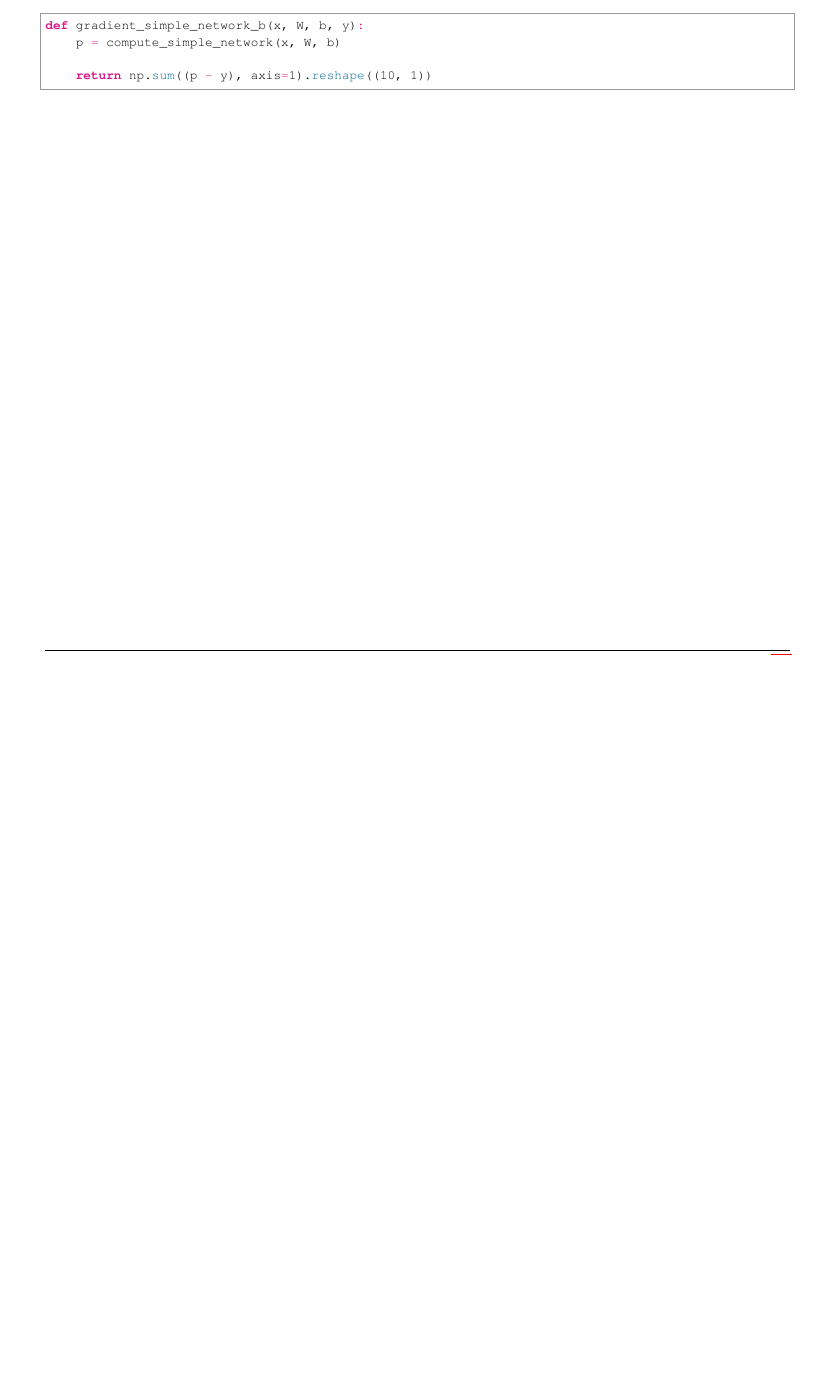
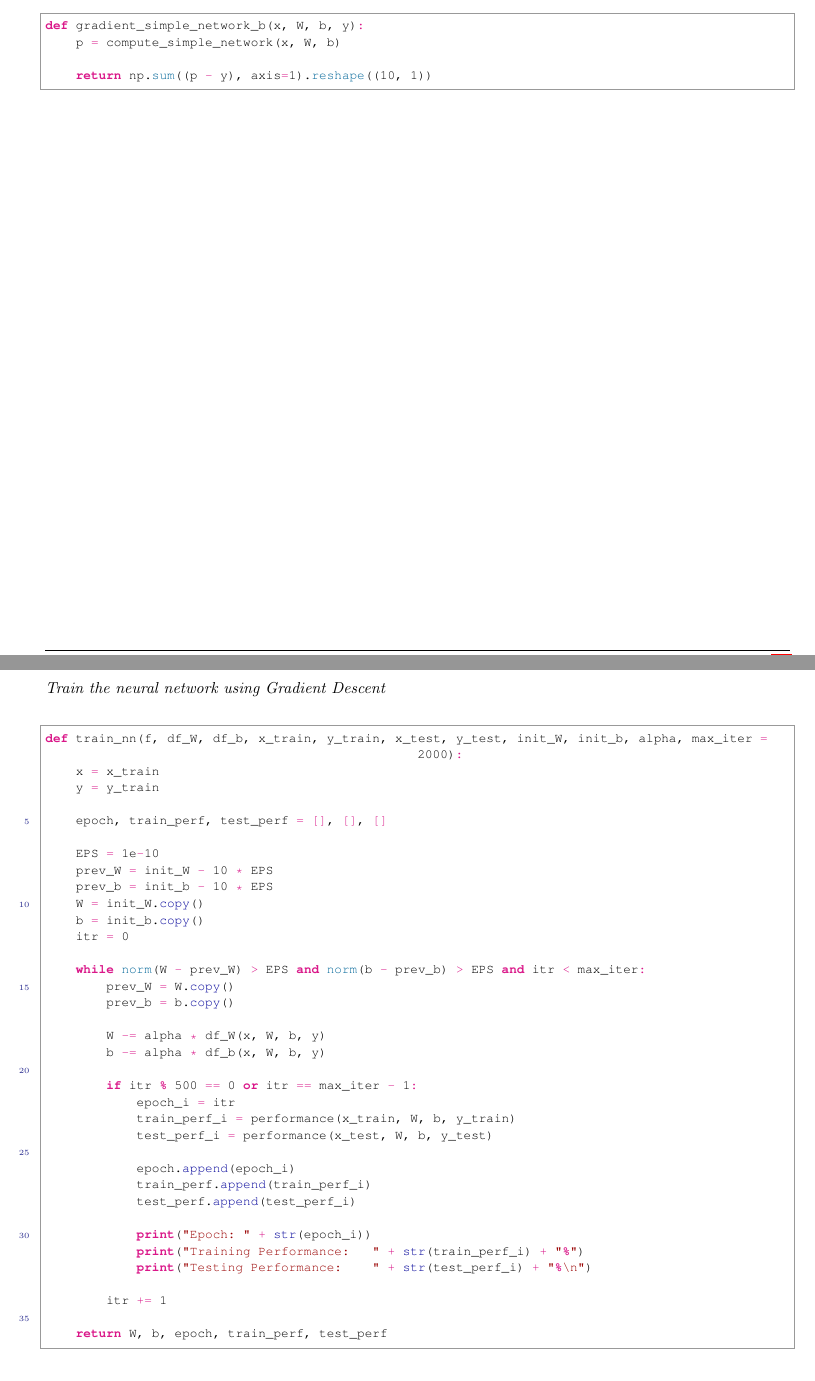
Before and after one commit to dhruvchawla1996/csc411_a2, a LaTeX document (deepnn.tex): part of page 5 of 12 before the commit and two parts of pages 5 and 6 of 14 after it, the two joined at a grey line, cut so that both start at the same text, the shorter picture padded with empty space. The pictures show the PDF file deepnn.pdf that the author committed with the source.

Commit message:
Part 5 & part 6 update
Not final yet, but this is what I have so far. Will work on this more on Sunday evening.

```diff
--- a/deepnn.tex
+++ b/deepnn.tex
@@ -358,6 +358,58 @@ def gradient_simple_network_b(x, W, b, y):
 
 \begin{homeworkProblem}
 
+\textit{Train the neural network using Gradient Descent}\\
+
+\begin{python}
+def train_nn(f, df_W, df_b, x_train, y_train, x_test, y_test, init_W, init_b, alpha, max_iter = 2000):
+    x = x_train
+    y = y_train
+
+    epoch, train_perf, test_perf = [], [], []
+
+    EPS = 1e-10
+    prev_W = init_W - 10 * EPS
+    prev_b = init_b - 10 * EPS
+    W = init_W.copy()
+    b = init_b.copy()
+    itr = 0
+
+    while norm(W - prev_W) > EPS and norm(b - prev_b) > EPS and itr < max_iter:
+        prev_W = W.copy()
+        prev_b = b.copy()
+
+        W -= alpha * df_W(x, W, b, y)
+        b -= alpha * df_b(x, W, b, y)
+
+        if itr % 500 == 0 or itr == max_iter - 1:
+            epoch_i = itr
+            train_perf_i = performance(x_train, W, b, y_train)
+            test_perf_i = performance(x_test, W, b, y_test)
+
+            epoch.append(epoch_i)
+            train_perf.append(train_perf_i)
+            test_perf.append(test_perf_i)
+
+            print("Epoch: " + str(epoch_i))
+            print("Training Performance:   " + str(train_perf_i) + "%")
+            print("Testing Performance:    " + str(test_perf_i) + "%\n")
+
+        itr += 1
+
+    return W, b, epoch, train_perf, test_perf
+\end{python}
+
+\clearpage
+
+Performance of the learning curves can be seen in figure $2$.
+
+\begin{figure*}[h!]
+    \centering
+    \includegraphics[scale=1]{part4_learning_curve.png}
+    \caption{Learning curve for neural network using Gradient Descent}
+    \label{fig:fig1}
+\end{figure*}
+
 \end{homeworkProblem}
 \clearpage
 
@@ -366,6 +418,58 @@ def gradient_simple_network_b(x, W, b, y):
 %----------------------------------------------------------------------------------------
 
 \begin{homeworkProblem}
+
+\textit{Train the neural network using Gradient Descent with Momentum}\\
+
+\begin{python}
+def train_nn_M(f, df_W, df_b, x_train, y_train, x_test, y_test, init_W, init_b, alpha, gamma = 0.9, max_iter = 2000):
+    x = x_train
+    y = y_train
+
+    epoch, train_perf, test_perf = [], [], []
+
+    EPS = 1e-10
+    prev_W = init_W - 10 * EPS
+    prev_b = init_b - 10 * EPS
+    W = init_W.copy()
+    b = init_b.copy()
+    itr = 0
+
+    while norm(W - prev_W) > EPS and norm(b - prev_b) > EPS and itr < max_iter:
+        prev_W = W.copy()
+        prev_b = b.copy()
+
+        W = (gamma * W) - alpha * df_W(x, W, b, y)
+        b -= alpha * df_b(x, W, b, y)
+
+        if itr % 200 == 0 or itr == max_iter - 1:
+            epoch_i = itr
+            train_perf_i = performance(x_train, W, b, y_train)
+            test_perf_i = performance(x_test, W, b, y_test)
+
+            epoch.append(epoch_i)
+            train_perf.append(train_perf_i)
+            test_perf.append(test_perf_i)
+
+            print("Epoch: " + str(epoch_i))
+            print("Training Performance:   " + str(train_perf_i) + "%")
+            print("Testing Performance:    " + str(test_perf_i) + "%\n")
+
+        itr += 1
+
+    return W, b, epoch, train_perf, test_perf
+\end{python}
+
+\clearpage
+
+Performance of the learning curves can be seen in figure $3$.
+
+\begin{figure*}[h!]
+    \centering
+    \includegraphics[scale=1]{part5_learning_curve.png}
+    \caption{Learning curve for neural network using Gradient Descent with Momentum}
+    \label{fig:fig1}
+\end{figure*}
 
 \end{homeworkProblem}
 \clearpage
```
Also changed, not shown: deepnn.pdf, part5_learning_curve.png (added), 2 other files.
